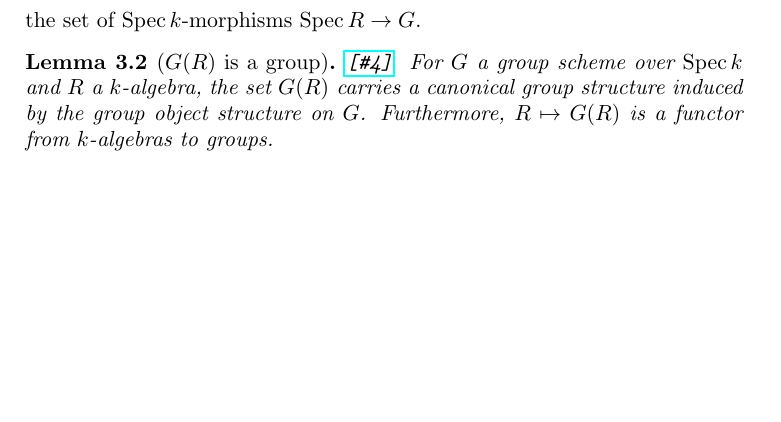
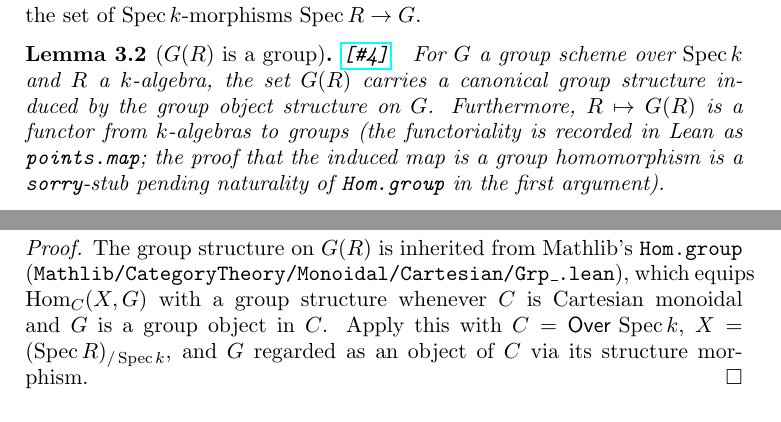
Before and after one commit to Langlandsproject/Langlands, a LaTeX thesis (lean/blueprint/src/print.tex, which reads lean/blueprint/src/chapters/phase-a.tex): part of page 2 of 4 before the commit and two parts of pages 2 and 3 of 4 after it, the two joined at a grey line, cut so that both start at the same text, the shorter picture padded with empty space. Compiled offline with pdfLaTeX.

Commit message:
feat(AG): Phase A4 — points functor over a field
Adds lean/LanglandsLean/AlgebraicGeometry/Points.lean with:

- specOver k R: Spec R as an Over(Spec k) object via the k-algebra map.
- points k G R: the R-points of a group scheme G over Spec k, defined
  as morphisms in Over(Spec k); declared as `abbrev` so typeclass
  inference unfolds it for the Group instance.
- points.instGroup: Group instance via Mathlib's Hom.group (scoped under
  CategoryTheory.MonObj).
- specOverHom k f and points.map k G f: functoriality in R for a
  k-algebra hom R →ₐ[k] R'.
- points.map_is_group_hom: statement form, with a documented sorry
  pending naturality of Hom.group in the first argument.

Updates the AlgebraicGeometry umbrella import and links the blueprint
def:points and lem:points-group via \\lean{} + \\leanok (the lemma
proof block also gets \\leanok since the Group instance is real).

Closes Phase A4 (issue #4).

```diff
--- a/lean/blueprint/src/chapters/phase-a.tex
+++ b/lean/blueprint/src/chapters/phase-a.tex
@@ -74,11 +76,25 @@ the set of $\Spec k$-morphisms $\Spec R \to G$.
 \end{definition}
 
 \begin{lemma}[$G(R)$ is a group]\label{lem:points-group}\issue{4}
+\lean{Langlands.AlgebraicGeometry.points.instGroup}
+\leanok
 \uses{def:points}
 For $G$ a group scheme over $\Spec k$ and $R$ a $k$-algebra, the set $G(R)$
 carries a canonical group structure induced by the group object structure on
-$G$. Furthermore, $R \mapsto G(R)$ is a functor from $k$-algebras to groups.
+$G$. Furthermore, $R \mapsto G(R)$ is a functor from $k$-algebras to groups
+(the functoriality is recorded in Lean as \texttt{points.map}; the proof
+that the induced map is a group homomorphism is a \texttt{sorry}-stub
+pending naturality of \texttt{Hom.group} in the first argument).
 \end{lemma}
+\begin{proof}
+\leanok
+The group structure on $G(R)$ is inherited from Mathlib's \texttt{Hom.group}
+(\texttt{Mathlib/CategoryTheory/Monoidal/Cartesian/Grp\_.lean}), which
+equips $\Hom_C(X, G)$ with a group structure whenever $C$ is Cartesian
+monoidal and $G$ is a group object in $C$. Apply this with $C = \Over{\Spec
+k}$, $X = (\Spec R)_{/\Spec k}$, and $G$ regarded as an object of $C$ via
+its structure morphism.
+\end{proof}
 
 \section{Trivial group scheme and base change}
 
```
Also changed, not shown: lean/blueprint/src/chapters/phase-a.tex (2 more changed lines), 2 other files.
